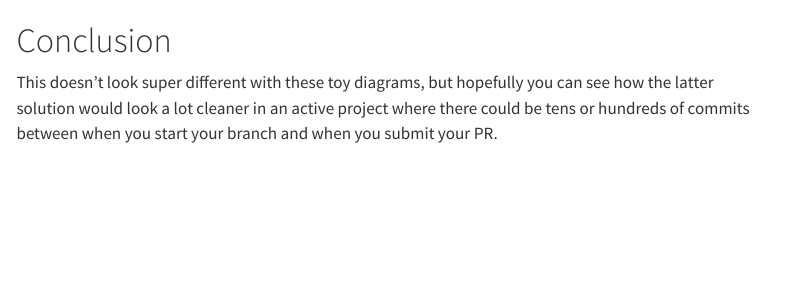
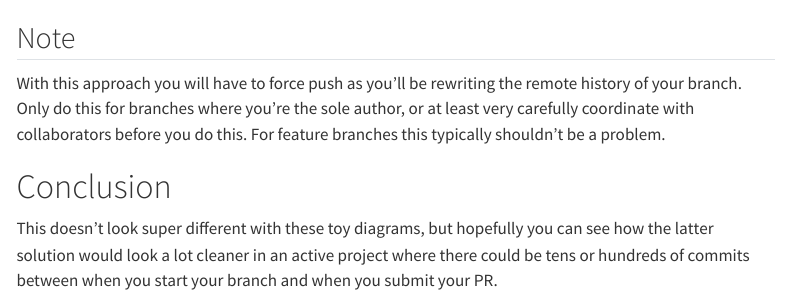
Before and after one commit to ianepreston/blog, a Quarto document (posts/2024-07-01-merging.qmd): the page in a window 1100 px wide, from 1560 px down. Rendered offline with R 4.5, knitr and Pandoc in place of Quarto, with nearby package versions; menus at the side of the page are left out.

Commit message:
add addendum about force pushing

````diff
--- a/posts/2024-07-01-merging.qmd
+++ b/posts/2024-07-01-merging.qmd
@@ -77,6 +77,13 @@ gitGraph
   merge feature id: "complete_pr"
 ```
 
+## Note
+
+With this approach you will have to force push as you'll be
+rewriting the remote history of your branch. Only do this for branches where
+you're the sole author, or at least very carefully coordinate with collaborators
+before you do this. For feature branches this typically shouldn't be a problem.
+
 # Conclusion
 
 This doesn't look super different with these toy diagrams,
````
